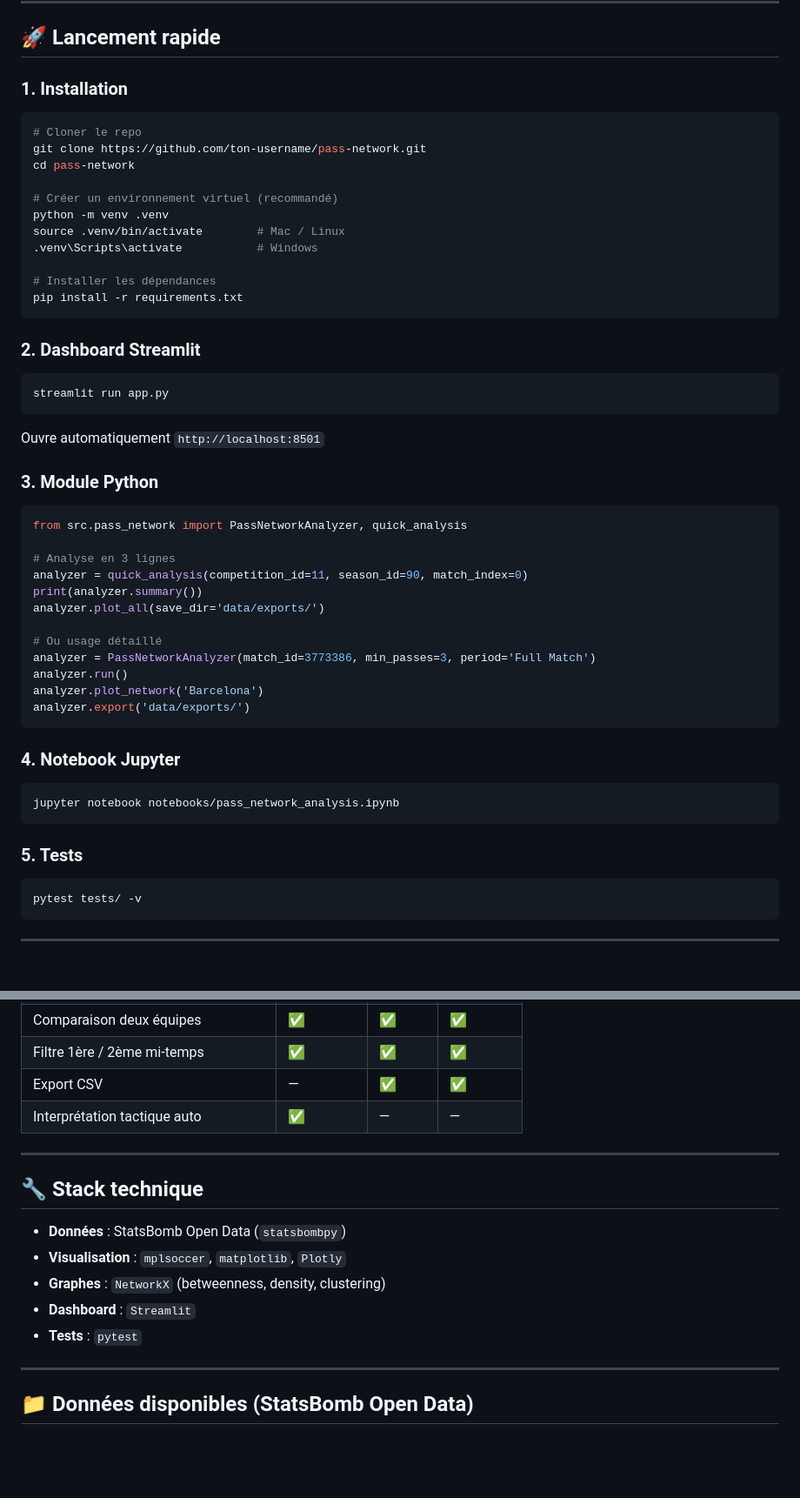
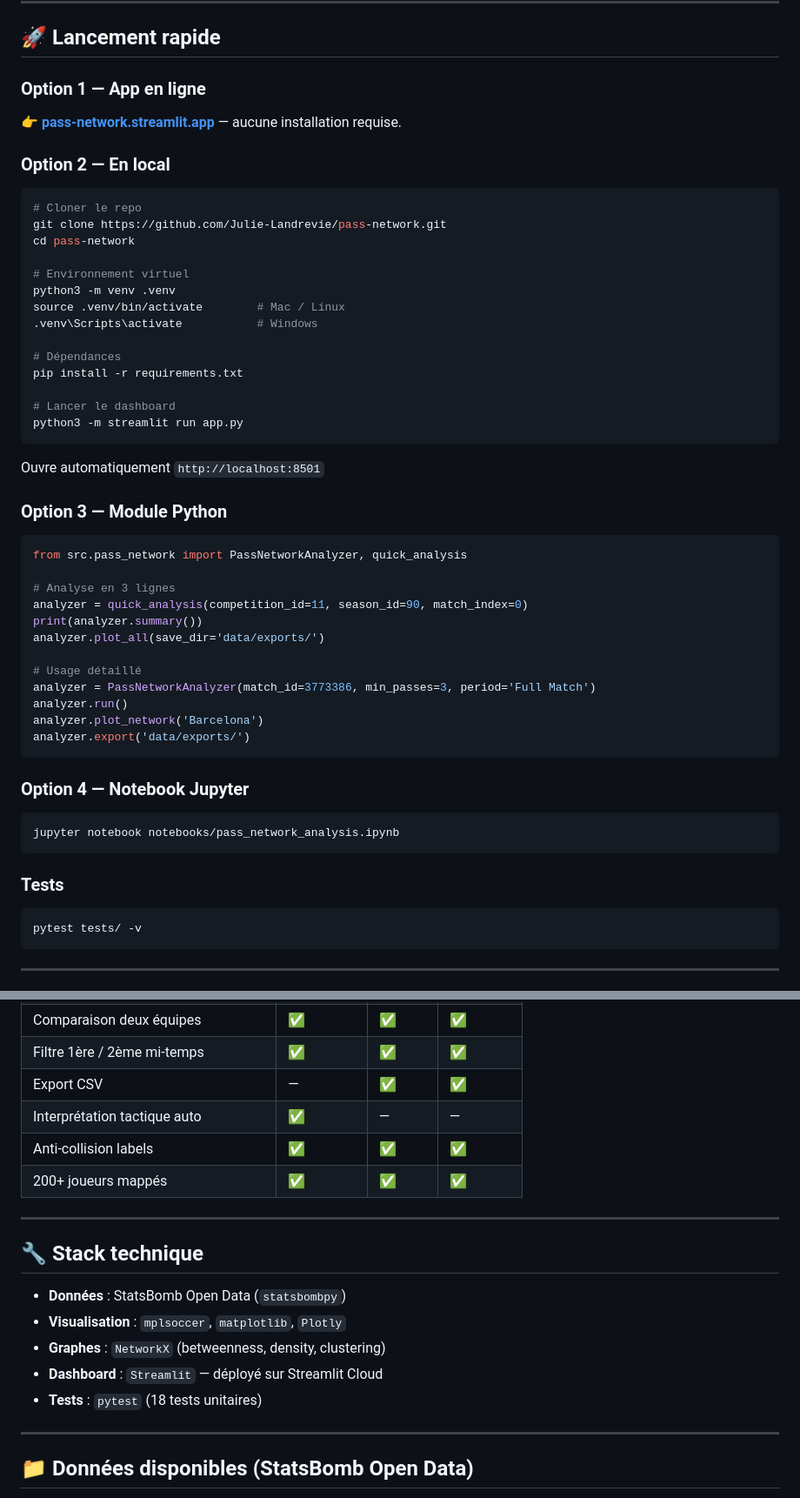
Before and after one commit to Julie-Landrevie/pass-network, a Markdown page: README.md, 2 parts joined by grey strips. Shown at 87% size. GitHub-like rendering; blank space fills up the shorter version.

Commit message:
docs: add live app URL and streamlit badge

````diff
--- a/README.md
+++ b/README.md
@@ -39,31 +49,32 @@ pass-network/
 
 ## 🚀 Lancement rapide
 
-### 1. Installation
+### Option 1 — App en ligne
+
+👉 **[pass-network.streamlit.app](https://pass-network.streamlit.app)** — aucune installation requise.
+
+### Option 2 — En local
 
 ```bash
 # Cloner le repo
-git clone https://github.com/ton-username/pass-network.git
+git clone https://github.com/Julie-Landrevie/pass-network.git
 cd pass-network
 
-# Créer un environnement virtuel (recommandé)
-python -m venv .venv
+# Environnement virtuel
+python3 -m venv .venv
 source .venv/bin/activate        # Mac / Linux
 .venv\Scripts\activate           # Windows
 
-# Installer les dépendances
+# Dépendances
 pip install -r requirements.txt
-```
 
-### 2. Dashboard Streamlit
-
-```bash
-streamlit run app.py
+# Lancer le dashboard
+python3 -m streamlit run app.py
 ```
 
 Ouvre automatiquement `http://localhost:8501`
 
-### 3. Module Python
+### Option 3 — Module Python
 
 ```python
 from src.pass_network import PassNetworkAnalyzer, quick_analysis
@@ -73,20 +84,20 @@ analyzer = quick_analysis(competition_id=11, season_id=90, match_index=0)
 print(analyzer.summary())
 analyzer.plot_all(save_dir='data/exports/')
 
-# Ou usage détaillé
+# Usage détaillé
 analyzer = PassNetworkAnalyzer(match_id=3773386, min_passes=3, period='Full Match')
 analyzer.run()
 analyzer.plot_network('Barcelona')
 analyzer.export('data/exports/')
 ```
 
-### 4. Notebook Jupyter
+### Option 4 — Notebook Jupyter
 
 ```bash
 jupyter notebook notebooks/pass_network_analysis.ipynb
 ```
 
-### 5. Tests
+### Tests
 
 ```bash
 pytest tests/ -v
@@ -106,6 +117,8 @@ pytest tests/ -v
 | Filtre 1ère / 2ème mi-temps | ✅ | ✅ | ✅ |
 | Export CSV | — | ✅ | ✅ |
 | Interprétation tactique auto | ✅ | — | — |
+| Anti-collision labels | ✅ | ✅ | ✅ |
+| 200+ joueurs mappés | ✅ | ✅ | ✅ |
 
 ---
 
@@ -114,8 +127,8 @@ pytest tests/ -v
 - **Données** : StatsBomb Open Data (`statsbombpy`)
 - **Visualisation** : `mplsoccer`, `matplotlib`, `Plotly`
 - **Graphes** : `NetworkX` (betweenness, density, clustering)
-- **Dashboard** : `Streamlit`
-- **Tests** : `pytest`
+- **Dashboard** : `Streamlit` — déployé sur Streamlit Cloud
+- **Tests** : `pytest` (18 tests unitaires)
 
 ---
 
````
Also changed, not shown: other parts of README.md (+10 -0 lines).
